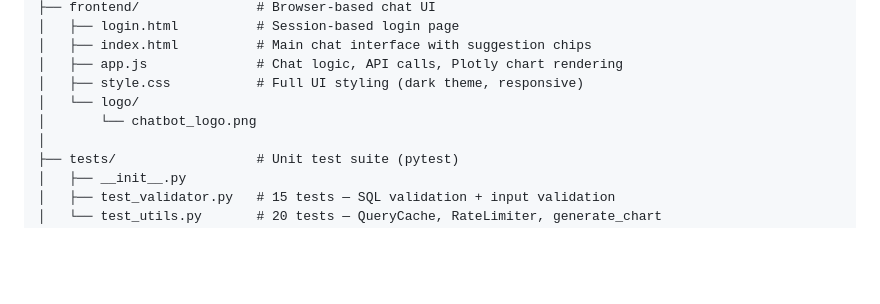
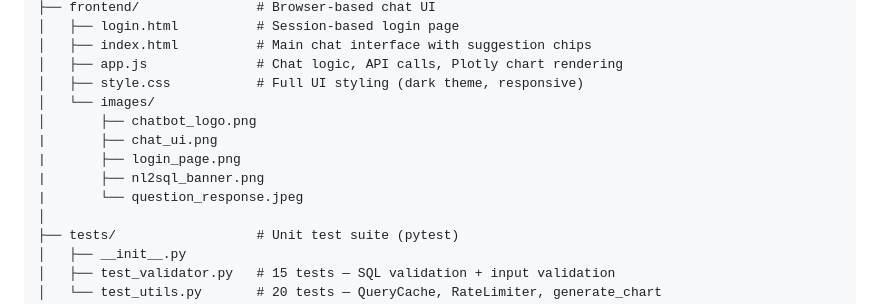
Before and after one commit to Alviyaali/NL2SQL-chatbot, a Markdown page: project_structure.md, the part around the change. Drawn GitHub-style; blank space fills up the shorter version.

```diff
--- a/project_structure.md
+++ b/project_structure.md
@@ -44,8 +44,12 @@ NL2SQL/
 │   ├── index.html          # Main chat interface with suggestion chips
 │   ├── app.js              # Chat logic, API calls, Plotly chart rendering
 │   ├── style.css           # Full UI styling (dark theme, responsive)
-│   └── logo/
-│       └── chatbot_logo.png
+│   └── images/
+│       ├── chatbot_logo.png
+|       ├── chat_ui.png
+|       ├── login_page.png
+|       ├── nl2sql_banner.png
+|       └── question_response.jpeg
 │
 ├── tests/                  # Unit test suite (pytest)
 │   ├── __init__.py
```
Also changed, not shown: README.md (+5 -3 lines).
